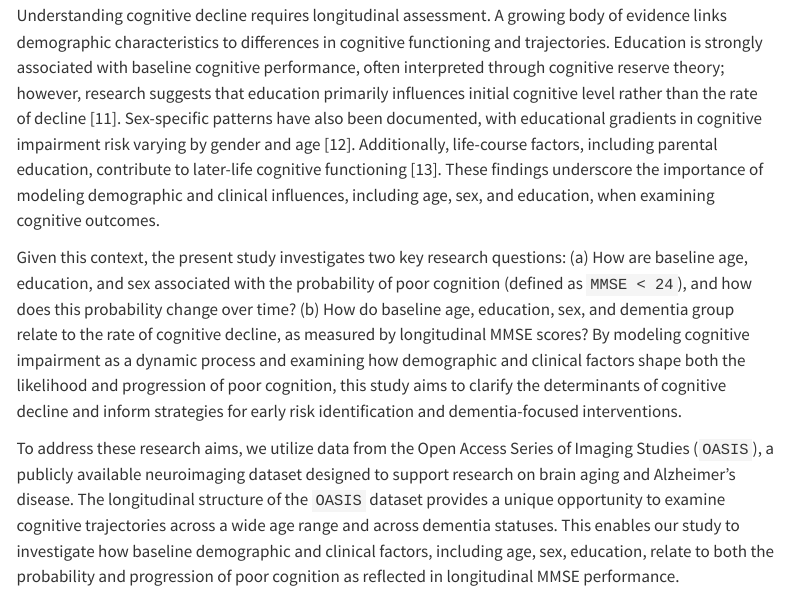
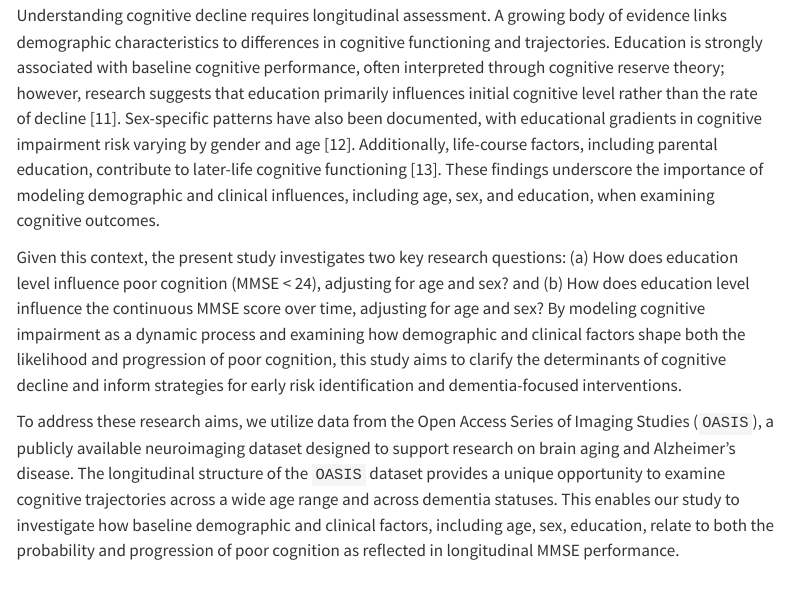
Before and after one commit to lucillelu530/BIOS667_Grp6, a Quarto document (code/FinalReport.qmd): the page in a window 1100 px wide, from 970 px down. Rendered offline with R 4.5, knitr and Pandoc in place of Quarto, with nearby package versions; some code elsewhere in the file could not run offline; menus at the side of the page are left out.

Commit message:
Update Final Version

```diff
--- a/code/FinalReport.qmd
+++ b/code/FinalReport.qmd
@@ -28,7 +28,7 @@ A critical aspect of using the MMSE in both clinical and epidemiologic research
 
 Understanding cognitive decline requires longitudinal assessment. A growing body of evidence links demographic characteristics to differences in cognitive functioning and trajectories. Education is strongly associated with baseline cognitive performance, often interpreted through cognitive reserve theory; however, research suggests that education primarily influences initial cognitive level rather than the rate of decline [@zahodne2011]. Sex-specific patterns have also been documented, with educational gradients in cognitive impairment risk varying by gender and age [@kim2022]. Additionally, life-course factors, including parental education, contribute to later-life cognitive functioning [@luo2025]. These findings underscore the importance of modeling demographic and clinical influences, including age, sex, and education, when examining cognitive outcomes.
 
-Given this context, the present study investigates two key research questions: (a) How are baseline age, education, and sex associated with the probability of poor cognition (defined as `MMSE < 24`), and how does this probability change over time? (b) How do baseline age, education, sex, and dementia group relate to the rate of cognitive decline, as measured by longitudinal MMSE scores? By modeling cognitive impairment as a dynamic process and examining how demographic and clinical factors shape both the likelihood and progression of poor cognition, this study aims to clarify the determinants of cognitive decline and inform strategies for early risk identification and dementia-focused interventions.
+Given this context, the present study investigates two key research questions: (a) How does education level influence poor cognition (MMSE \< 24), adjusting for age and sex? and (b) How does education level influence the continuous MMSE score over time, adjusting for age and sex? By modeling cognitive impairment as a dynamic process and examining how demographic and clinical factors shape both the likelihood and progression of poor cognition, this study aims to clarify the determinants of cognitive decline and inform strategies for early risk identification and dementia-focused interventions.
 
 To address these research aims, we utilize data from the Open Access Series of Imaging Studies (`OASIS`), a publicly available neuroimaging dataset designed to support research on brain aging and Alzheimer’s disease. The longitudinal structure of the `OASIS` dataset provides a unique opportunity to examine cognitive trajectories across a wide age range and across dementia statuses. This enables our study to investigate how baseline demographic and clinical factors, including age, sex, education, relate to both the probability and progression of poor cognition as reflected in longitudinal MMSE performance.
 
```
Also changed, not shown: README.md.
